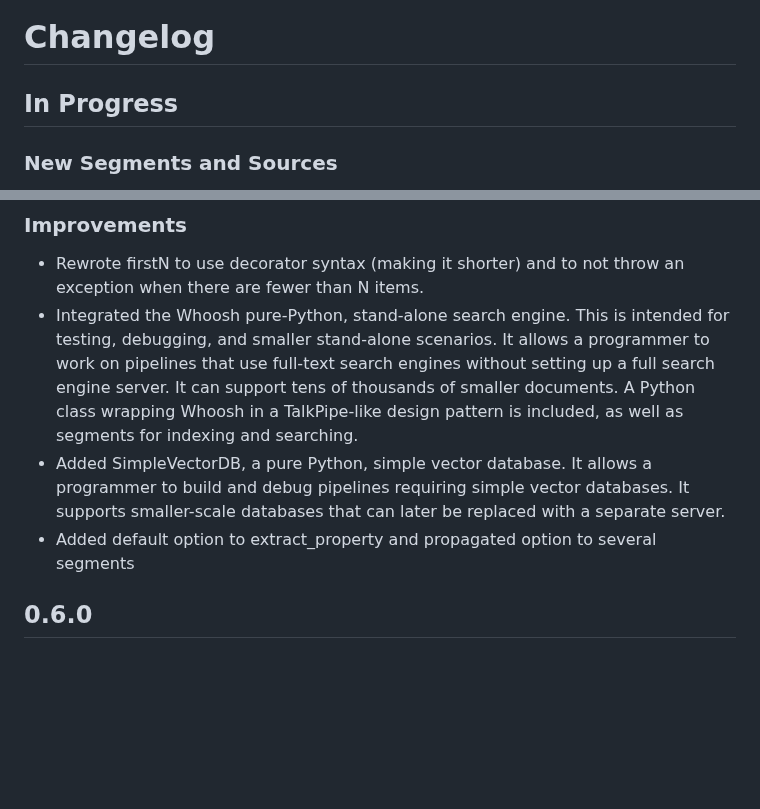
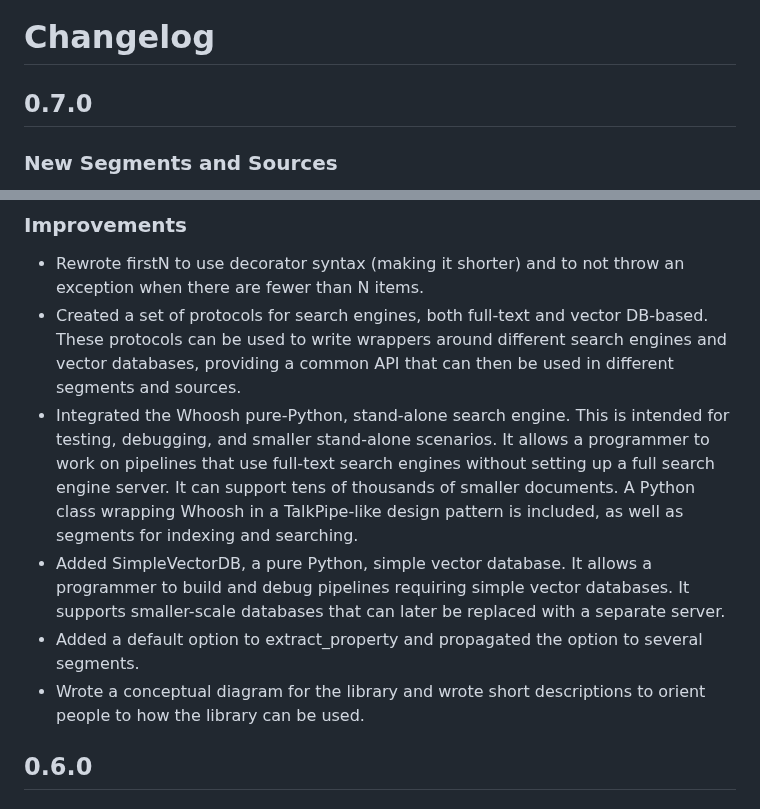
Before and after one commit to sandialabs/talkpipe, a Markdown page: CHANGELOG.md, 2 parts joined by grey strips. GitHub-like rendering; blank space fills up the shorter version.

Commit message:
Updated CHANGELOG

```diff
--- a/CHANGELOG.md
+++ b/CHANGELOG.md
@@ -1,6 +1,5 @@
 # Changelog
-
-## In Progress
+## 0.7.0
 ### New Segments and Sources
  - **progressTicks** – Prints out a tick for every n items seen and a new line for every m ticks.
   Especially useful for debugging and marking progress in logs.
@@ -12,6 +11,10 @@
 ### Improvements
  - Rewrote firstN to use decorator syntax (making it shorter) and to not throw an exception
   when there are fewer than N items.
+ - Created a set of protocols for search engines, both full-text and vector DB-based.
+  These protocols can be used to write wrappers around different search engines and
+  vector databases, providing a common API that can then be used in different segments
+  and sources.
  - Integrated the Whoosh pure-Python, stand-alone search engine. This is intended for testing,
   debugging, and smaller stand-alone scenarios. It allows a programmer to work on pipelines that
   use full-text search engines without setting up a full search engine server. It can support
@@ -20,7 +23,9 @@
  - Added SimpleVectorDB, a pure Python, simple vector database. It allows a programmer to build
   and debug pipelines requiring simple vector databases. It supports smaller-scale databases
   that can later be replaced with a separate server.
-- Added default option to extract_property and propagated option to several segments
+ - Added a default option to extract_property and propagated the option to several segments.
+ - Wrote a conceptual diagram for the library and wrote short descriptions to orient people to
+  how the library can be used.
 
 ## 0.6.0
 ### New Segments and Sources
```
